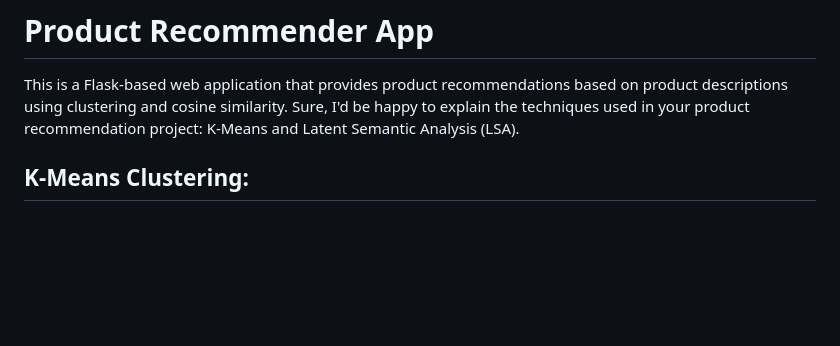
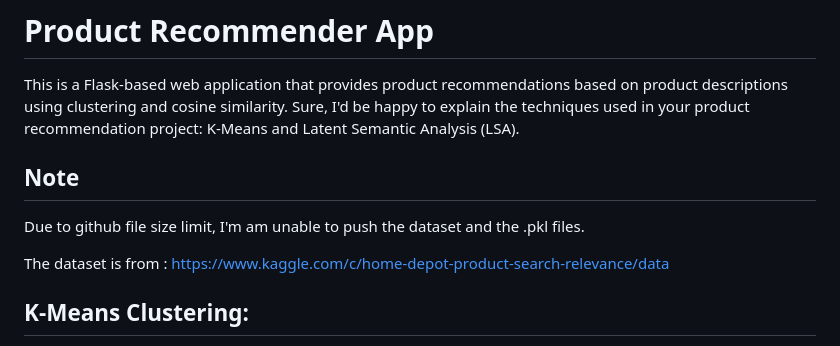
Before and after one commit to harsh-sutariya/Product-Recommendation-System, a Markdown page: README.md, the part around the change. Rendered like a GitHub page; blank space fills up the shorter version.

```diff
--- a/README.md
+++ b/README.md
@@ -2,6 +2,11 @@
 
 This is a Flask-based web application that provides product recommendations based on product descriptions using clustering and cosine similarity.
 Sure, I'd be happy to explain the techniques used in your product recommendation project: K-Means and Latent Semantic Analysis (LSA).
+
+## Note
+Due to github file size limit, I'm am unable to push the dataset and the .pkl files.
+
+The dataset is from : https://www.kaggle.com/c/home-depot-product-search-relevance/data
 
 ## K-Means Clustering:
 
```
